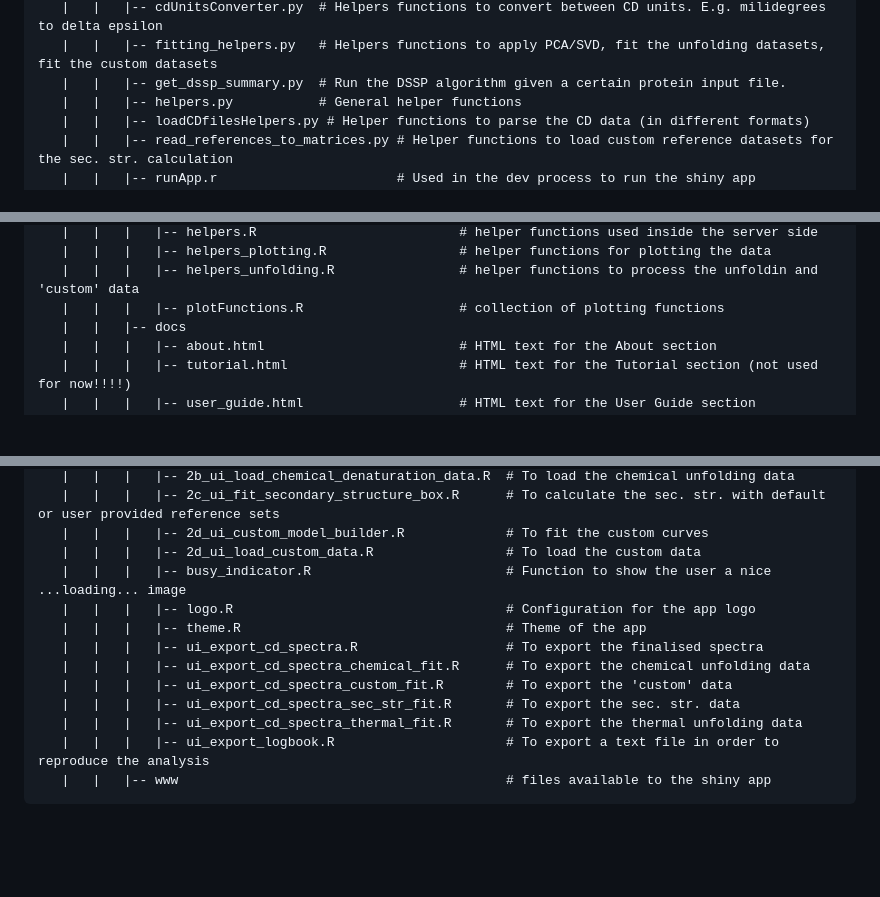
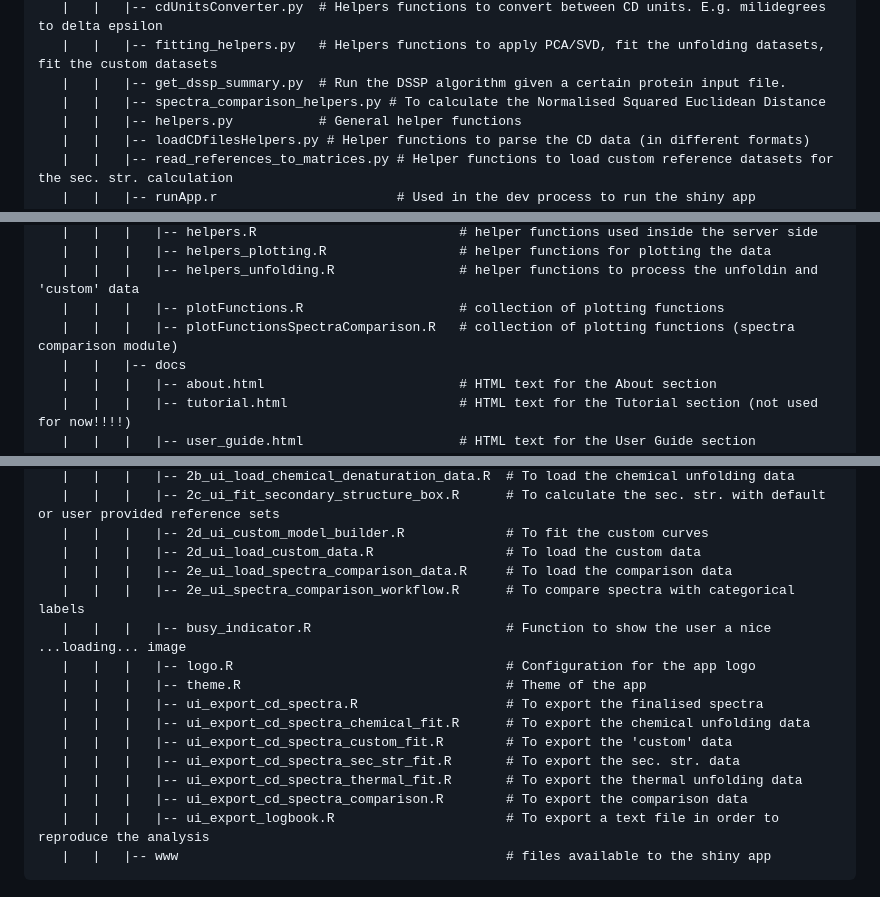
Before and after one commit to SPC-Facility-EMBL-Hamburg/eSPC_biophysics_platform, a Markdown page: circularDichroismApp/README.md, 3 parts joined by grey strips. Rendered like a GitHub page; blank space fills up the shorter version.

Commit message:
improve readme

````diff
--- a/circularDichroismApp/README.md
+++ b/circularDichroismApp/README.md
@@ -97,6 +97,7 @@ circularDichroismApp
    |   |   |-- cdUnitsConverter.py  # Helpers functions to convert between CD units. E.g. milidegrees to delta epsilon
    |   |   |-- fitting_helpers.py   # Helpers functions to apply PCA/SVD, fit the unfolding datasets, fit the custom datasets
    |   |   |-- get_dssp_summary.py  # Run the DSSP algorithm given a certain protein input file.
+   |   |   |-- spectra_comparison_helpers.py # To calculate the Normalised Squared Euclidean Distance
    |   |   |-- helpers.py           # General helper functions
    |   |   |-- loadCDfilesHelpers.py # Helper functions to parse the CD data (in different formats)
    |   |   |-- read_references_to_matrices.py # Helper functions to load custom reference datasets for the sec. str. calculation
@@ -116,6 +117,7 @@ circularDichroismApp
    |   |   |   |-- helpers_plotting.R                 # helper functions for plotting the data
    |   |   |   |-- helpers_unfolding.R                # helper functions to process the unfoldin and 'custom' data
    |   |   |   |-- plotFunctions.R                    # collection of plotting functions
+   |   |   |   |-- plotFunctionsSpectraComparison.R   # collection of plotting functions (spectra comparison module)
    |   |   |-- docs
    |   |   |   |-- about.html                         # HTML text for the About section
    |   |   |   |-- tutorial.html                      # HTML text for the Tutorial section (not used for now!!!!)
@@ -138,6 +140,8 @@ circularDichroismApp
    |   |   |   |-- 2c_ui_fit_secondary_structure_box.R      # To calculate the sec. str. with default or user provided reference sets
    |   |   |   |-- 2d_ui_custom_model_builder.R             # To fit the custom curves
    |   |   |   |-- 2d_ui_load_custom_data.R                 # To load the custom data
+   |   |   |   |-- 2e_ui_load_spectra_comparison_data.R     # To load the comparison data
+   |   |   |   |-- 2e_ui_spectra_comparison_workflow.R      # To compare spectra with categorical labels
    |   |   |   |-- busy_indicator.R                         # Function to show the user a nice ...loading... image
    |   |   |   |-- logo.R                                   # Configuration for the app logo
    |   |   |   |-- theme.R                                  # Theme of the app
@@ -146,6 +150,7 @@ circularDichroismApp
    |   |   |   |-- ui_export_cd_spectra_custom_fit.R        # To export the 'custom' data
    |   |   |   |-- ui_export_cd_spectra_sec_str_fit.R       # To export the sec. str. data
    |   |   |   |-- ui_export_cd_spectra_thermal_fit.R       # To export the thermal unfolding data
+   |   |   |   |-- ui_export_cd_spectra_comparison.R        # To export the comparison data
    |   |   |   |-- ui_export_logbook.R                      # To export a text file in order to reproduce the analysis
    |   |   |-- www                                          # files available to the shiny app
 ```
````
